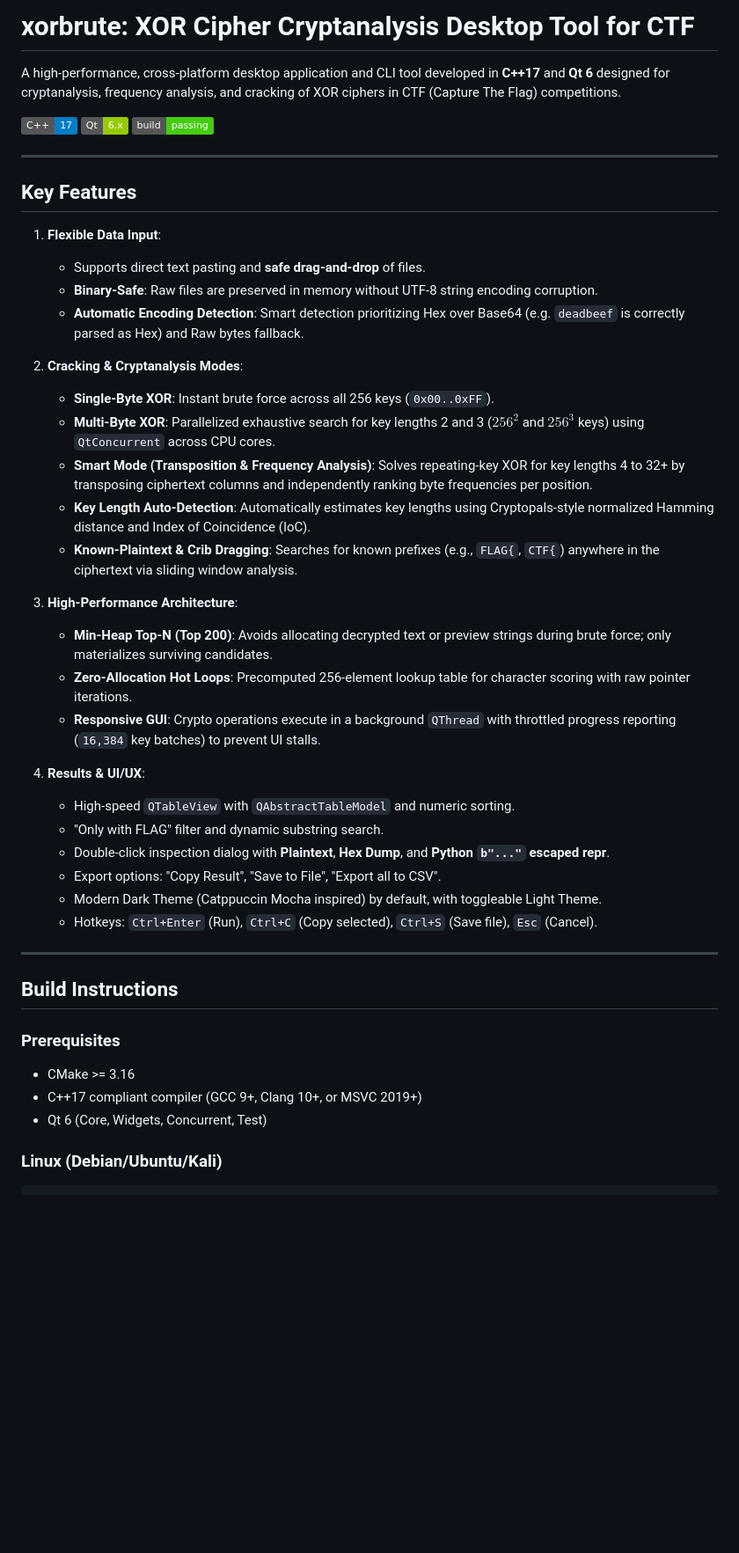
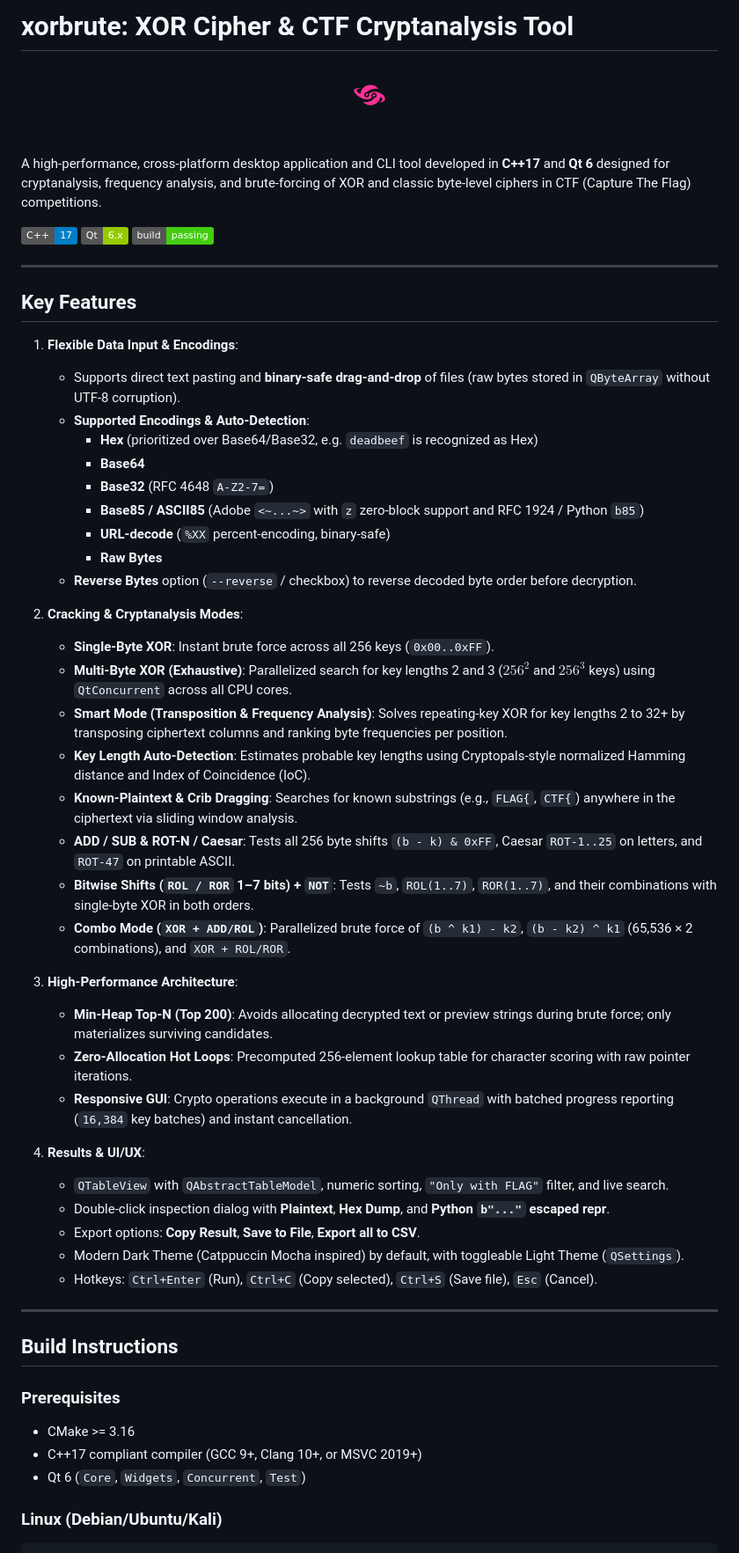
Before and after one commit to AbdulatifYusupov/CTF-tools, a Markdown page: README.md, the part around one of its changes. Shown at 88% size. Rendered like a GitHub page; pictures changed too: IconOnly_Transparent.png (added); badges without logos; blank space fills up the shorter version.

Commit message:
Add README, .gitignore, new CTF modes, and transparent logo

````diff
--- a/README.md
+++ b/README.md
@@ -1,6 +1,10 @@
-# xorbrute: XOR Cipher Cryptanalysis Desktop Tool for CTF
+# xorbrute: XOR Cipher & CTF Cryptanalysis Tool
 
-A high-performance, cross-platform desktop application and CLI tool developed in **C++17** and **Qt 6** designed for cryptanalysis, frequency analysis, and cracking of XOR ciphers in CTF (Capture The Flag) competitions.
+<p align="center">
+  <img src="IconOnly_Transparent.png" alt="xorbrute logo" width="110" />
+</p>
+
+A high-performance, cross-platform desktop application and CLI tool developed in **C++17** and **Qt 6** designed for cryptanalysis, frequency analysis, and brute-forcing of XOR and classic byte-level ciphers in CTF (Capture The Flag) competitions.
 
 ![C++17](https://img.shields.io/badge/C%2B%2B-17-blue.svg)
 ![Qt 6](https://img.shields.io/badge/Qt-6.x-green.svg)
@@ -10,29 +14,37 @@ A high-performance, cross-platform desktop application and CLI tool developed in
 
 ## Key Features
 
-1. **Flexible Data Input**:
-   - Supports direct text pasting and **safe drag-and-drop** of files.
-   - **Binary-Safe**: Raw files are preserved in memory without UTF-8 string encoding corruption.
-   - **Automatic Encoding Detection**: Smart detection prioritizing Hex over Base64 (e.g. `deadbeef` is correctly parsed as Hex) and Raw bytes fallback.
+1. **Flexible Data Input & Encodings**:
+   - Supports direct text pasting and **binary-safe drag-and-drop** of files (raw bytes stored in `QByteArray` without UTF-8 corruption).
+   - **Supported Encodings & Auto-Detection**:
+     - **Hex** (prioritized over Base64/Base32, e.g. `deadbeef` is recognized as Hex)
+     - **Base64**
+     - **Base32** (RFC 4648 `A-Z2-7=`)
+     - **Base85 / ASCII85** (Adobe `<~...~>` with `z` zero-block support and RFC 1924 / Python `b85`)
+     - **URL-decode** (`%XX` percent-encoding, binary-safe)
+     - **Raw Bytes**
+   - **Reverse Bytes** option (`--reverse` / checkbox) to reverse decoded byte order before decryption.
 
 2. **Cracking & Cryptanalysis Modes**:
    - **Single-Byte XOR**: Instant brute force across all 256 keys (`0x00..0xFF`).
-   - **Multi-Byte XOR**: Parallelized exhaustive search for key lengths 2 and 3 ($256^2$ and $256^3$ keys) using `QtConcurrent` across CPU cores.
-   - **Smart Mode (Transposition & Frequency Analysis)**: Solves repeating-key XOR for key lengths 4 to 32+ by transposing ciphertext columns and independently ranking byte frequencies per position.
-   - **Key Length Auto-Detection**: Automatically estimates key lengths using Cryptopals-style normalized Hamming distance and Index of Coincidence (IoC).
-   - **Known-Plaintext & Crib Dragging**: Searches for known prefixes (e.g., `FLAG{`, `CTF{`) anywhere in the ciphertext via sliding window analysis.
+   - **Multi-Byte XOR (Exhaustive)**: Parallelized search for key lengths 2 and 3 ($256^2$ and $256^3$ keys) using `QtConcurrent` across all CPU cores.
+   - **Smart Mode (Transposition & Frequency Analysis)**: Solves repeating-key XOR for key lengths 2 to 32+ by transposing ciphertext columns and ranking byte frequencies per position.
+   - **Key Length Auto-Detection**: Estimates probable key lengths using Cryptopals-style normalized Hamming distance and Index of Coincidence (IoC).
+   - **Known-Plaintext & Crib Dragging**: Searches for known substrings (e.g., `FLAG{`, `CTF{`) anywhere in the ciphertext via sliding window analysis.
+   - **ADD / SUB & ROT-N / Caesar**: Tests all 256 byte shifts `(b - k) & 0xFF`, Caesar `ROT-1..25` on letters, and `ROT-47` on printable ASCII.
+   - **Bitwise Shifts (`ROL / ROR` 1–7 bits) + `NOT`**: Tests `~b`, `ROL(1..7)`, `ROR(1..7)`, and their combinations with single-byte XOR in both orders.
+   - **Combo Mode (`XOR + ADD/ROL`)**: Parallelized brute force of `(b ^ k1) - k2`, `(b - k2) ^ k1` (65,536 × 2 combinations), and `XOR + ROL/ROR`.
 
 3. **High-Performance Architecture**:
    - **Min-Heap Top-N (Top 200)**: Avoids allocating decrypted text or preview strings during brute force; only materializes surviving candidates.
    - **Zero-Allocation Hot Loops**: Precomputed 256-element lookup table for character scoring with raw pointer iterations.
-   - **Responsive GUI**: Crypto operations execute in a background `QThread` with throttled progress reporting (`16,384` key batches) to prevent UI stalls.
+   - **Responsive GUI**: Crypto operations execute in a background `QThread` with batched progress reporting (`16,384` key batches) and instant cancellation.
 
 4. **Results & UI/UX**:
-   - High-speed `QTableView` with `QAbstractTableModel` and numeric sorting.
-   - "Only with FLAG" filter and dynamic substring search.
+   - `QTableView` with `QAbstractTableModel`, numeric sorting, `"Only with FLAG"` filter, and live search.
    - Double-click inspection dialog with **Plaintext**, **Hex Dump**, and **Python `b"..."` escaped repr**.
-   - Export options: "Copy Result", "Save to File", "Export all to CSV".
-   - Modern Dark Theme (Catppuccin Mocha inspired) by default, with toggleable Light Theme.
+   - Export options: **Copy Result**, **Save to File**, **Export all to CSV**.
+   - Modern Dark Theme (Catppuccin Mocha inspired) by default, with toggleable Light Theme (`QSettings`).
    - Hotkeys: `Ctrl+Enter` (Run), `Ctrl+C` (Copy selected), `Ctrl+S` (Save file), `Esc` (Cancel).
 
 ---
@@ -42,7 +54,7 @@ A high-performance, cross-platform desktop application and CLI tool developed in
 ### Prerequisites
 - CMake >= 3.16
 - C++17 compliant compiler (GCC 9+, Clang 10+, or MSVC 2019+)
-- Qt 6 (Core, Widgets, Concurrent, Test)
+- Qt 6 (`Core`, `Widgets`, `Concurrent`, `Test`)
 
 ### Linux (Debian/Ubuntu/Kali)
 ```bash
````
Also changed, not shown: other parts of README.md (+33 -30 lines), 15 other files.
